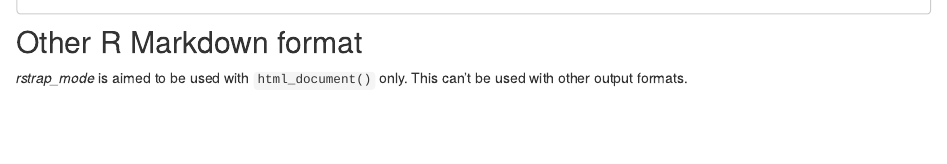
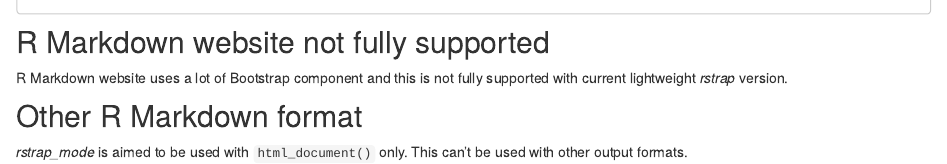
Before and after one commit to cderv/demo-rstrap, an R Markdown document (index.Rmd): the page in a window 1100 px wide, from 1080 px down. Rendered offline with R 4.5, knitr and Pandoc, with nearby package versions; some code elsewhere in the file could not run offline.

Commit message:
Add warning about rmarkdown website not being supported correctly

````diff
--- a/index.Rmd
+++ b/index.Rmd
@@ -63,6 +63,9 @@
 unlink(tmp)
 ```
 
+## R Markdown website not fully supported
+
+R Markdown website uses a lot of Bootstrap component and this is not fully supported with current lightweight _rstrap_ version.
 
 ## Other R Markdown format
 
````
